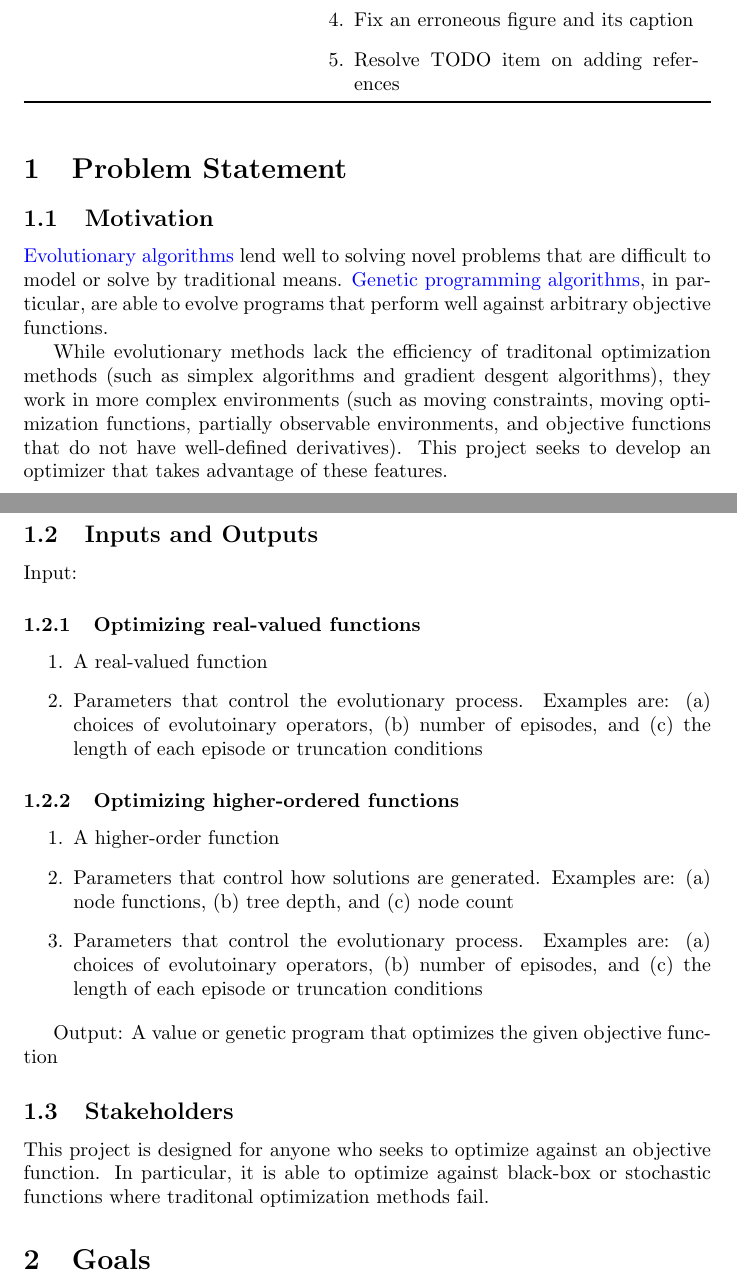
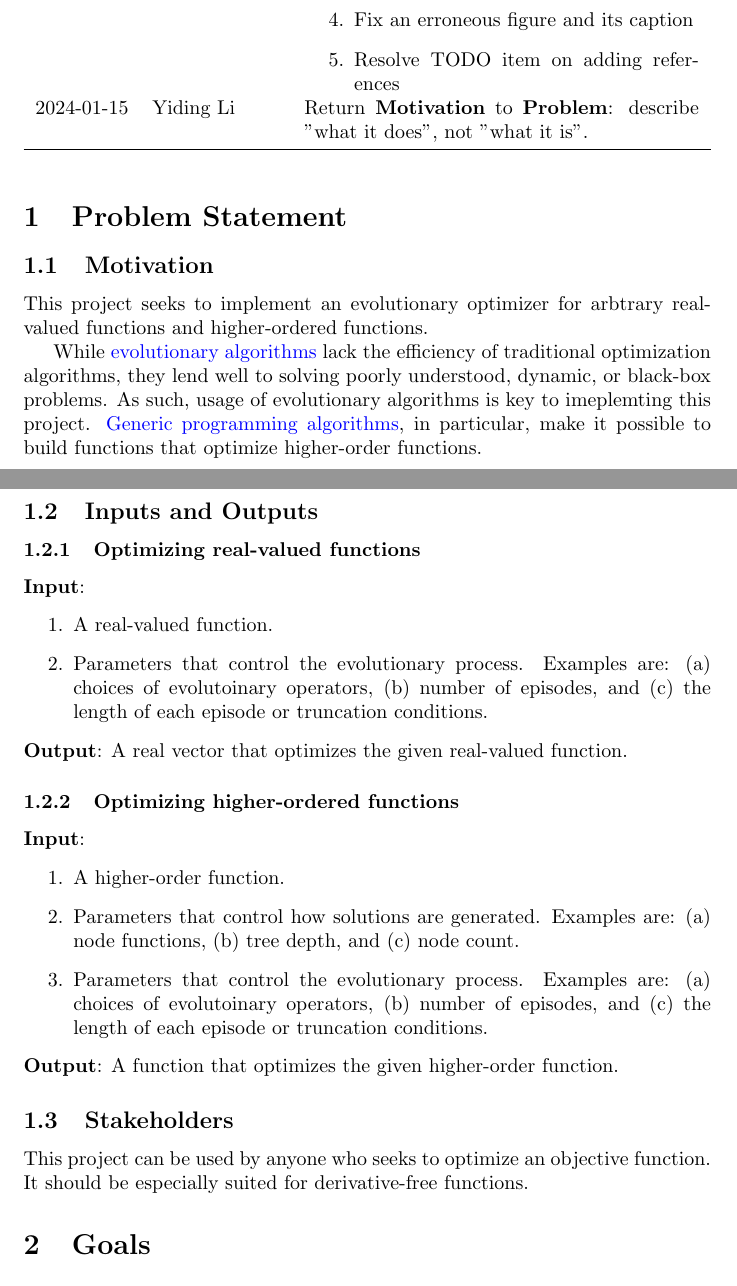
Before and after one commit to Tan630/Agolearn, a LaTeX document (docs/ProblemStatementAndGoals/ProblemStatement.tex): two parts of pages 1 and 2 of 4, joined at a grey line, cut so that both start at the same text. Compiled offline with pdfLaTeX.

Commit message:
Doc: Refine language of `ProblemStatement.tex`; log changes in the same document

```diff
--- a/docs/ProblemStatementAndGoals/ProblemStatement.tex
+++ b/docs/ProblemStatementAndGoals/ProblemStatement.tex
@@ -36,6 +36,7 @@
     \item Resolve TODO item on adding references
 \end{enumerate}
 \\
+2024-01-15 & Yiding Li & Return \textbf{Motivation} to \textbf{Problem}: describe "what it does", not "what it is".\\
 \bottomrule
 \end{tabularx}
 \end{table}
@@ -49,11 +50,9 @@
 
 \subsection{Motivation}
 
+This project seeks to implement an evolutionary optimizer for arbtrary real-valued functions and higher-ordered functions.
 
-\hyperref[sec:evalg]{Evolutionary algorithms} lend well to solving novel problems that are difficult to model or solve by traditional means. \hyperref[sec:genalg]{Genetic programming algorithms}, in particular, are able to evolve programs that perform well against arbitrary objective functions.
-
-While evolutionary methods lack the efficiency of traditonal optimization methods (such as simplex algorithms and gradient desgent algorithms), they work in more complex environments (such as moving constraints, moving optimization functions, partially observable environments, and objective functions that do not have well-defined derivatives). This project seeks to develop an optimizer that takes advantage of these features.
-
+While \hyperref[sec:evalg]{evolutionary algorithms} lack the efficiency of traditional optimization algorithms, they lend well to solving poorly understood, dynamic, or black-box problems. As such, usage of evolutionary algorithms is key to imeplemting this project. \hyperref[sec:genalg]{Generic programming algorithms}, in particular, make it possible to build functions that optimize higher-order functions.
 
 \begin{figure}[h]
     \caption{Input and output of a genetic programming algorithm}
@@ -63,26 +62,26 @@ While evolutionary methods lack the efficiency of traditonal optimization method
 
 \subsection{Inputs and Outputs}
 
-Input:
+
 \subsubsection{Optimizing real-valued functions}
+\textbf{Input}:
 \begin{enumerate}
-    \item A real-valued function
-    \item Parameters that control the evolutionary process. Examples are: (a) choices of evolutoinary operators, (b) number of episodes, and (c) the length of each episode or truncation conditions
+    \item A real-valued function.
+    \item Parameters that control the evolutionary process. Examples are: (a) choices of evolutoinary operators, (b) number of episodes, and (c) the length of each episode or truncation conditions.
 \end{enumerate}
+\textbf{Output}: A real vector that optimizes the given real-valued function.
 
 \subsubsection{Optimizing higher-ordered functions}
+\textbf{Input}:
 \begin{enumerate}
-    \item A higher-order function
-    \item Parameters that control how solutions are generated. Examples are: (a) node functions, (b) tree depth, and (c) node count
-    \item Parameters that control the evolutionary process. Examples are: (a) choices of evolutoinary operators, (b) number of episodes, and (c) the length of each episode or truncation conditions
+    \item A higher-order function.
+    \item Parameters that control how solutions are generated. Examples are: (a) node functions, (b) tree depth, and (c) node count.
+    \item Parameters that control the evolutionary process. Examples are: (a) choices of evolutoinary operators, (b) number of episodes, and (c) the length of each episode or truncation conditions.
 \end{enumerate}
-
-
-Output: A value or genetic program that optimizes the given objective function
-
+\textbf{Output}: A function that optimizes the given higher-order function.
 
 \subsection{Stakeholders}
-This project is designed for anyone who seeks to optimize against an objective function. In particular, it is able to optimize against black-box or stochastic functions where traditonal optimization methods fail.
+This project can be used by anyone who seeks to optimize an objective function. It should be especially suited for derivative-free functions.
 
 \section{Goals}
 \begin{itemize}
```
Also changed, not shown: docs/ProblemStatementAndGoals/ProblemStatement.pdf, docs/ProblemStatementAndGoals/ProblemStatement.tex (4 more changed lines).
